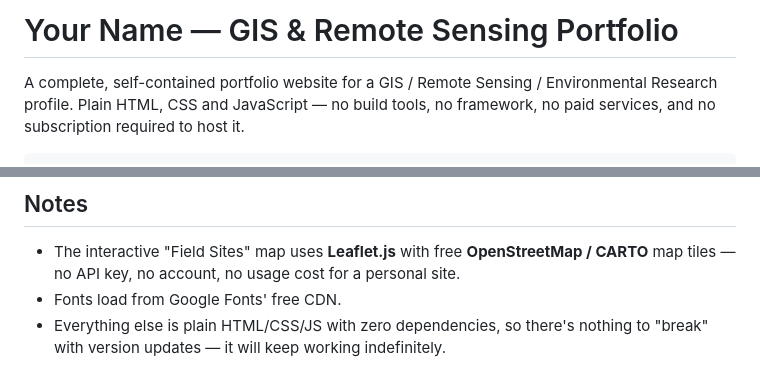
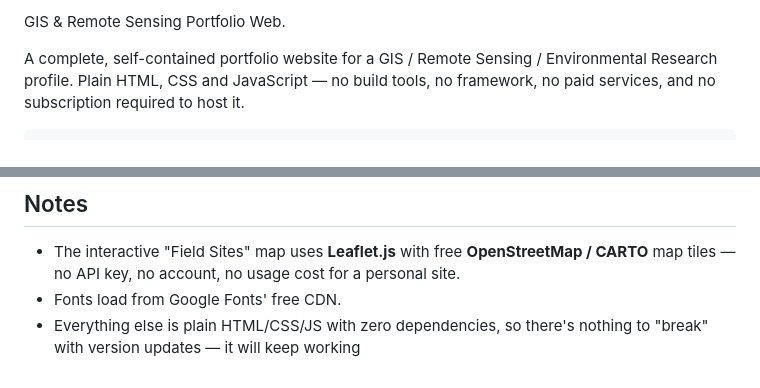
Before and after one commit to latif60/gis-portfolio, a Markdown page: README.md, 2 parts joined by grey strips. Drawn GitHub-style.

Commit message:
Update README title and fix text formatting
Chnaged title in description

```diff
--- a/README.md
+++ b/README.md
@@ -1,4 +1,4 @@
-# Your Name — GIS & Remote Sensing Portfolio
+GIS & Remote Sensing Portfolio Web.
 
 A complete, self-contained portfolio website for a GIS / Remote Sensing / Environmental
 Research profile. Plain HTML, CSS and JavaScript — no build tools, no framework,
@@ -132,4 +132,4 @@ This step is entirely optional — the site works fully without it.
   CARTO** map tiles — no API key, no account, no usage cost for a personal site.
 - Fonts load from Google Fonts' free CDN.
 - Everything else is plain HTML/CSS/JS with zero dependencies, so there's nothing
-  to "break" with version updates — it will keep working indefinitely.
+  to "break" with version updates — it will keep working
```
